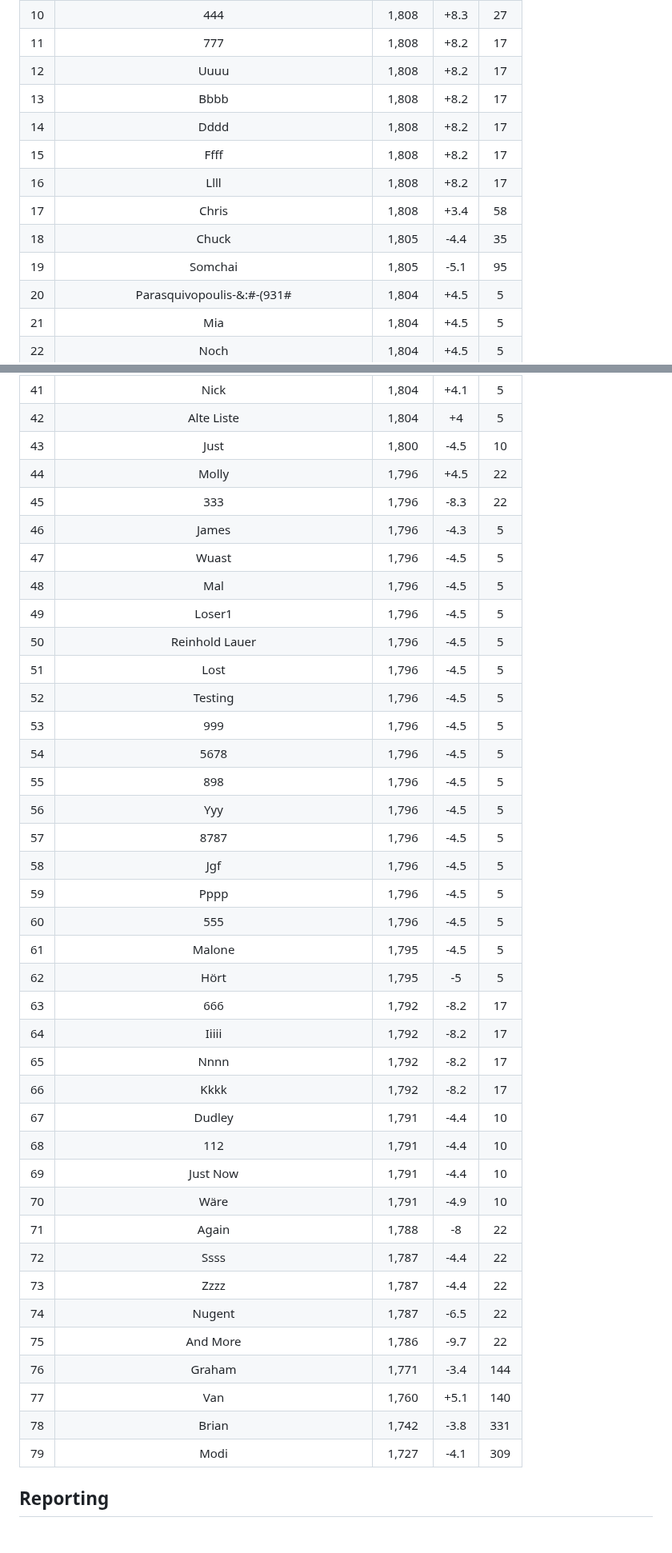
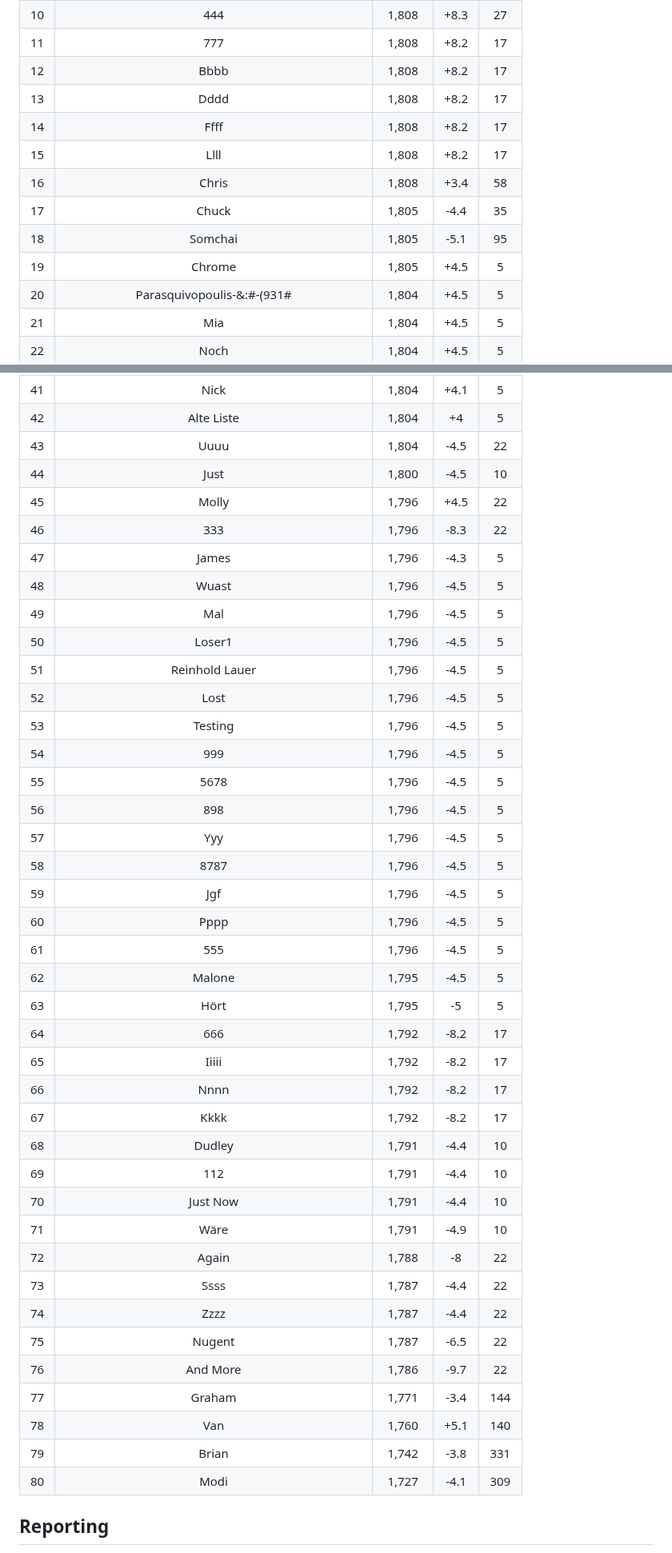
Before and after one commit to modiholodri/GitHub-Actions, a Markdown page: README.md, 2 parts joined by grey strips. Shown at 80% size. Rendered like a GitHub page.

Commit message:
"|2025-2-3|Chrome|Uuuu|5|"

```diff
--- a/README.md
+++ b/README.md
@@ -11,14 +11,14 @@
 |9|111|1,809|+4.4|10|
 |10|444|1,808|+8.3|27|
 |11|777|1,808|+8.2|17|
-|12|Uuuu|1,808|+8.2|17|
-|13|Bbbb|1,808|+8.2|17|
-|14|Dddd|1,808|+8.2|17|
-|15|Ffff|1,808|+8.2|17|
-|16|Llll|1,808|+8.2|17|
-|17|Chris|1,808|+3.4|58|
-|18|Chuck|1,805|-4.4|35|
-|19|Somchai|1,805|-5.1|95|
+|12|Bbbb|1,808|+8.2|17|
+|13|Dddd|1,808|+8.2|17|
+|14|Ffff|1,808|+8.2|17|
+|15|Llll|1,808|+8.2|17|
+|16|Chris|1,808|+3.4|58|
+|17|Chuck|1,805|-4.4|35|
+|18|Somchai|1,805|-5.1|95|
+|19|Chrome|1,805|+4.5|5|
 |20|Parasquivopoulis-&:#-(931#|1,804|+4.5|5|
 |21|Mia|1,804|+4.5|5|
 |22|Noch|1,804|+4.5|5|
@@ -42,43 +42,44 @@
 |40|Gregg|1,804|+4|35|
 |41|Nick|1,804|+4.1|5|
 |42|Alte Liste|1,804|+4|5|
-|43|Just|1,800|-4.5|10|
-|44|Molly|1,796|+4.5|22|
-|45|333|1,796|-8.3|22|
-|46|James|1,796|-4.3|5|
-|47|Wuast|1,796|-4.5|5|
-|48|Mal|1,796|-4.5|5|
-|49|Loser1|1,796|-4.5|5|
-|50|Reinhold Lauer|1,796|-4.5|5|
-|51|Lost|1,796|-4.5|5|
-|52|Testing|1,796|-4.5|5|
-|53|999|1,796|-4.5|5|
-|54|5678|1,796|-4.5|5|
-|55|898|1,796|-4.5|5|
-|56|Yyy|1,796|-4.5|5|
-|57|8787|1,796|-4.5|5|
-|58|Jgf|1,796|-4.5|5|
-|59|Pppp|1,796|-4.5|5|
-|60|555|1,796|-4.5|5|
-|61|Malone|1,795|-4.5|5|
-|62|Hört|1,795|-5|5|
-|63|666|1,792|-8.2|17|
-|64|Iiiii|1,792|-8.2|17|
-|65|Nnnn|1,792|-8.2|17|
-|66|Kkkk|1,792|-8.2|17|
-|67|Dudley|1,791|-4.4|10|
-|68|112|1,791|-4.4|10|
-|69|Just Now|1,791|-4.4|10|
-|70|Wäre|1,791|-4.9|10|
-|71|Again|1,788|-8|22|
-|72|Ssss|1,787|-4.4|22|
-|73|Zzzz|1,787|-4.4|22|
-|74|Nugent|1,787|-6.5|22|
-|75|And More|1,786|-9.7|22|
-|76|Graham|1,771|-3.4|144|
-|77|Van|1,760|+5.1|140|
-|78|Brian|1,742|-3.8|331|
-|79|Modi|1,727|-4.1|309|
+|43|Uuuu|1,804|-4.5|22|
+|44|Just|1,800|-4.5|10|
+|45|Molly|1,796|+4.5|22|
+|46|333|1,796|-8.3|22|
+|47|James|1,796|-4.3|5|
+|48|Wuast|1,796|-4.5|5|
+|49|Mal|1,796|-4.5|5|
+|50|Loser1|1,796|-4.5|5|
+|51|Reinhold Lauer|1,796|-4.5|5|
+|52|Lost|1,796|-4.5|5|
+|53|Testing|1,796|-4.5|5|
+|54|999|1,796|-4.5|5|
+|55|5678|1,796|-4.5|5|
+|56|898|1,796|-4.5|5|
+|57|Yyy|1,796|-4.5|5|
+|58|8787|1,796|-4.5|5|
+|59|Jgf|1,796|-4.5|5|
+|60|Pppp|1,796|-4.5|5|
+|61|555|1,796|-4.5|5|
+|62|Malone|1,795|-4.5|5|
+|63|Hört|1,795|-5|5|
+|64|666|1,792|-8.2|17|
+|65|Iiiii|1,792|-8.2|17|
+|66|Nnnn|1,792|-8.2|17|
+|67|Kkkk|1,792|-8.2|17|
+|68|Dudley|1,791|-4.4|10|
+|69|112|1,791|-4.4|10|
+|70|Just Now|1,791|-4.4|10|
+|71|Wäre|1,791|-4.9|10|
+|72|Again|1,788|-8|22|
+|73|Ssss|1,787|-4.4|22|
+|74|Zzzz|1,787|-4.4|22|
+|75|Nugent|1,787|-6.5|22|
+|76|And More|1,786|-9.7|22|
+|77|Graham|1,771|-3.4|144|
+|78|Van|1,760|+5.1|140|
+|79|Brian|1,742|-3.8|331|
+|80|Modi|1,727|-4.1|309|
 
 
 
```
Also changed, not shown: Match List.md (+1 -0 lines).
